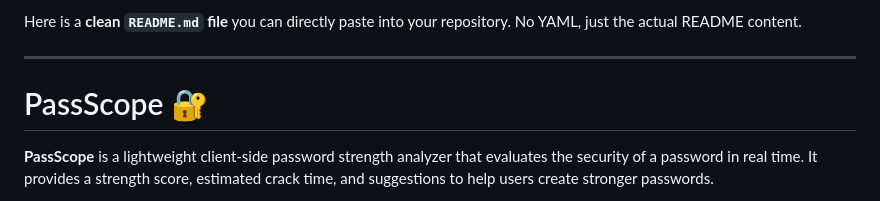
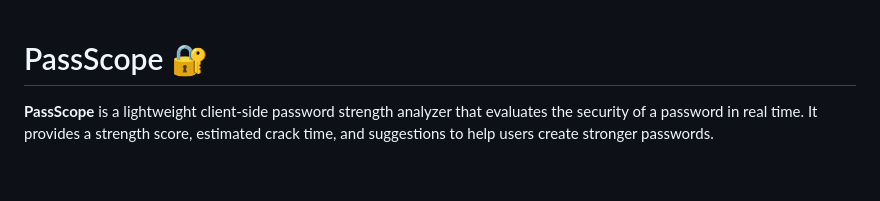
Before and after one commit to AtharvS7/PassScope, a Markdown page: README.md, the part around the change. Rendered like a GitHub page; blank space fills up the shorter version.

Commit message:
Final Edit Before deployment

```diff
--- a/README.md
+++ b/README.md
@@ -1,7 +1,3 @@
-Here is a **clean `README.md` file** you can directly paste into your repository. No YAML, just the actual README content.
-
----
-
 # PassScope 🔐
 
 **PassScope** is a lightweight client-side password strength analyzer that evaluates the security of a password in real time. It provides a strength score, estimated crack time, and suggestions to help users create stronger passwords.
```
